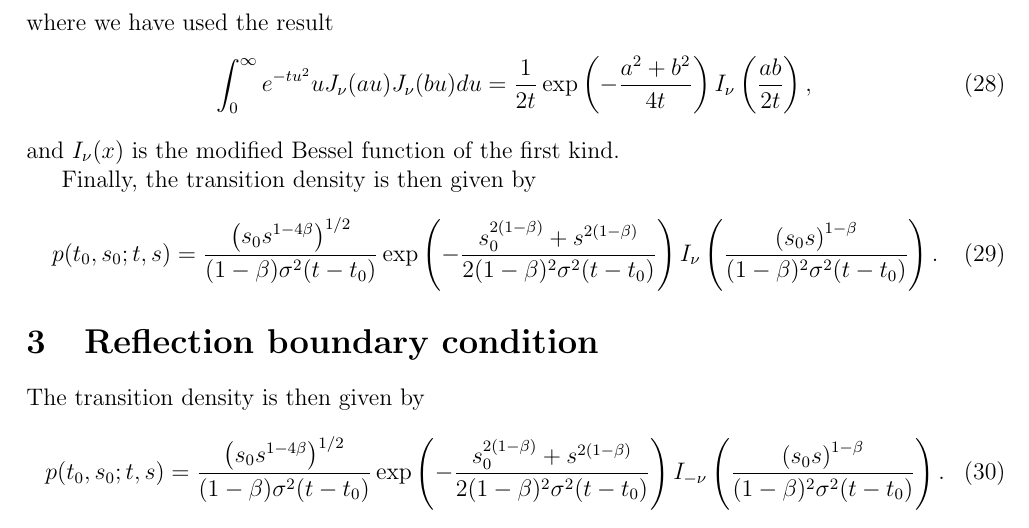
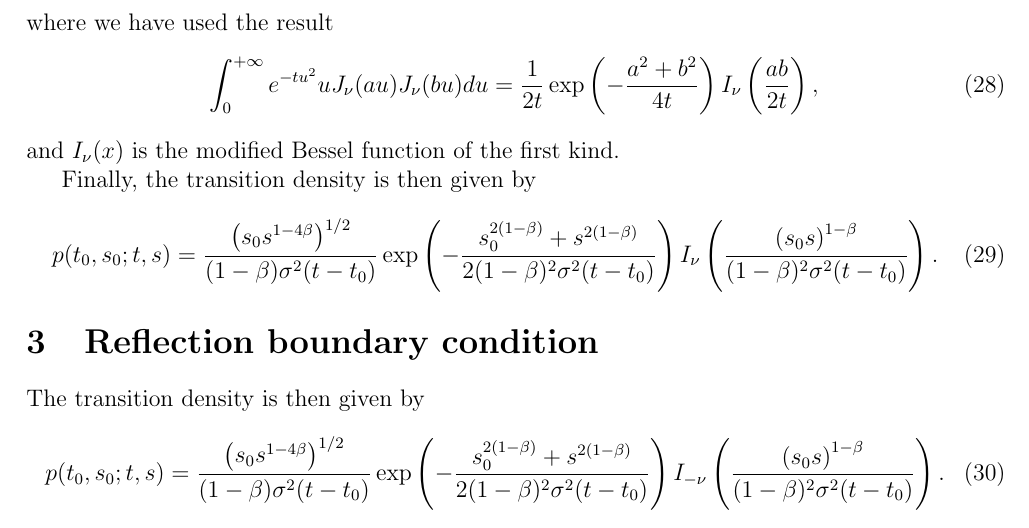
Before and after one commit to si-wu-physics/Notes, a LaTeX document (CEV/CEV.tex): part of page 5 of 5, cut so that both start at the same text. Compiled offline with pdfLaTeX.

Commit message:
Add files via upload

```diff
--- a/CEV/CEV.tex
+++ b/CEV/CEV.tex
@@ -197,7 +197,7 @@
   \end{eqnarray}
   where we have used the result
   \begin{equation}
-    \int_0^{\infty}e^{-tu^2}uJ_{\nu}(au)J_{\nu}(bu)du=\frac{1}{2t}\exp\left(-\frac{a^2+b^2}{4t}\right)I_{\nu}\left(\frac{ab}{2t}\right),
+    \int_0^{+\infty}e^{-tu^2}uJ_{\nu}(au)J_{\nu}(bu)du=\frac{1}{2t}\exp\left(-\frac{a^2+b^2}{4t}\right)I_{\nu}\left(\frac{ab}{2t}\right),
   \end{equation}
   and $I_{\nu}(x)$ is the modified Bessel function of the first kind.
 
```
Also changed, not shown: CEV/CEV.pdf, CEV/CEV.tex (2 more changed lines).
